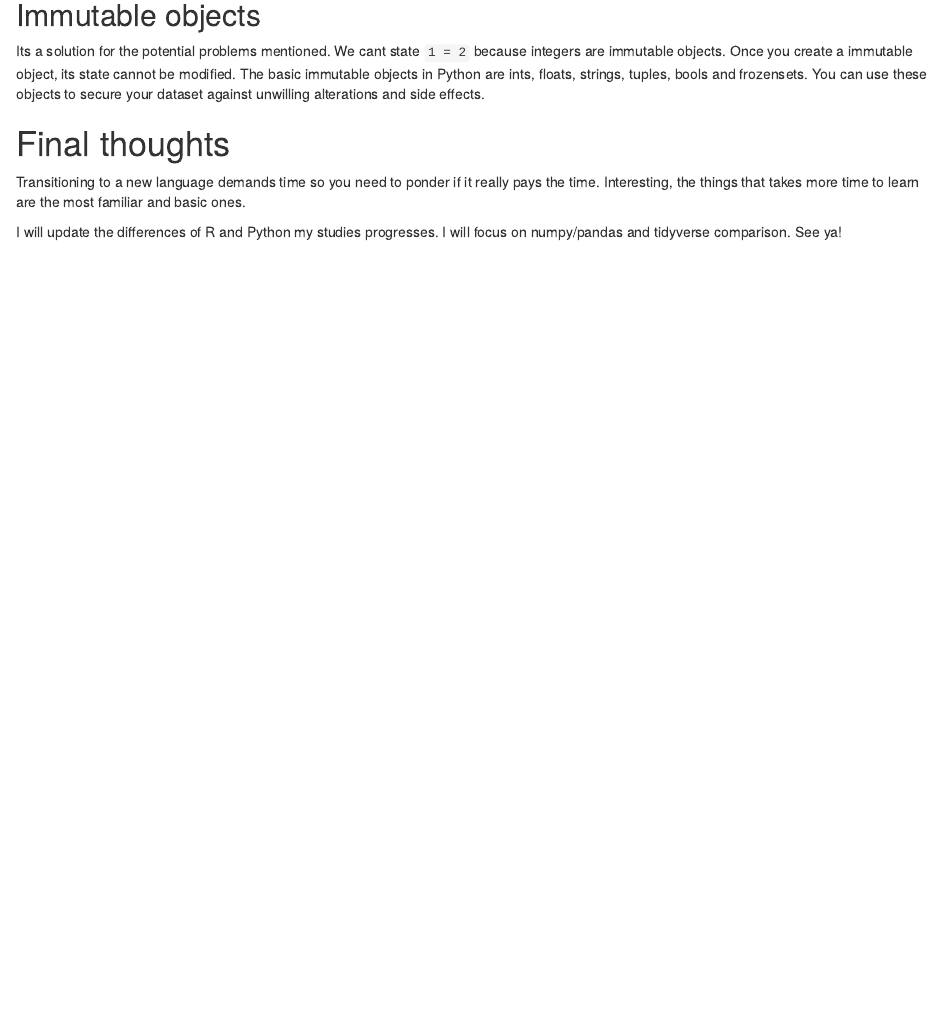
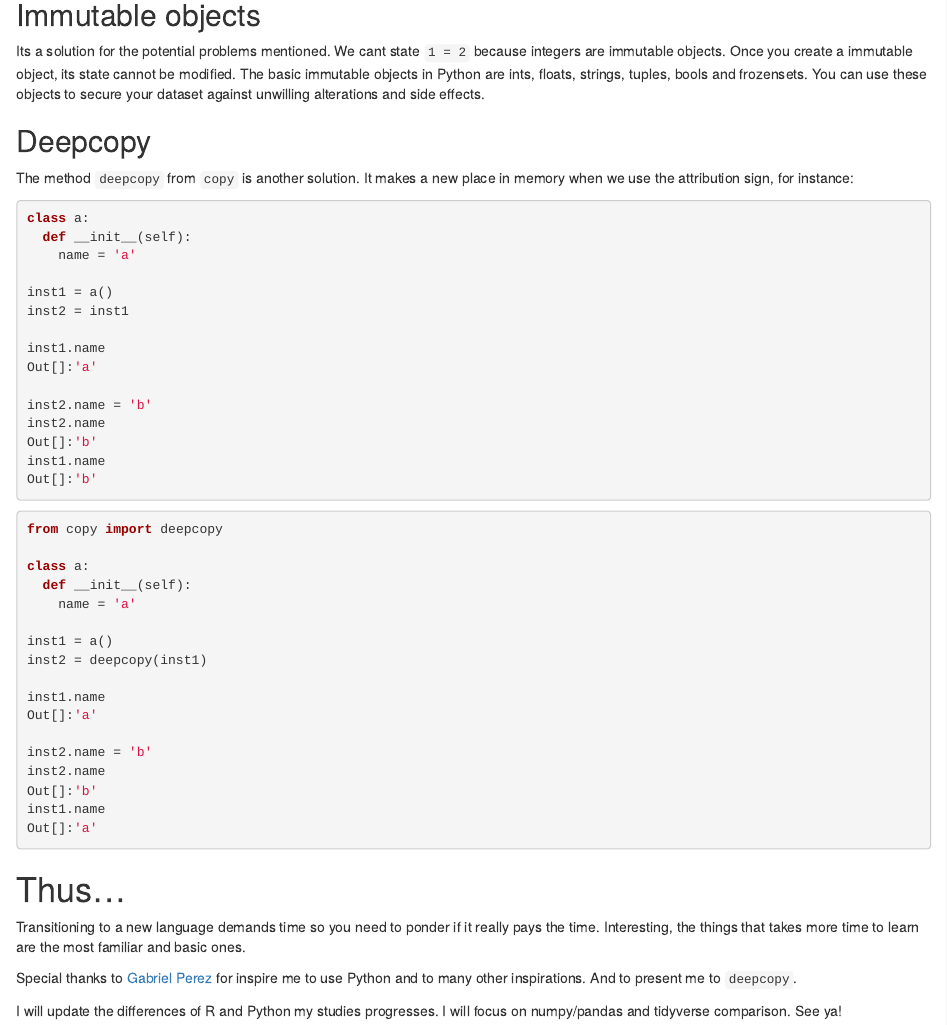
Before and after one commit to lokamigauti/site, an R Markdown document (content/posts/2021-04-05-transitioning-from-r-to-python/index.Rmd): the page in a window 1100 px wide, from 3430 px down. Rendered offline with R 4.5, knitr and Pandoc, with nearby package versions; some code elsewhere in the file could not run offline.

Commit message:
Add deepcopy

````diff
--- a/content/posts/2021-04-05-transitioning-from-r-to-python/index.Rmd
+++ b/content/posts/2021-04-05-transitioning-from-r-to-python/index.Rmd
@@ -194,8 +194,52 @@ Fruits List after function call - ['apple', 'orange'] id - 2611623765504
 
 Its a solution for the potential problems mentioned. We cant state `1 = 2` because integers are immutable objects. Once you create a immutable object, its state cannot be modified. The basic immutable objects in Python are ints, floats, strings, tuples, bools and frozensets. You can use these objects to secure your dataset against unwilling alterations and side effects.
 
-# Final thoughts
+## Deepcopy
+
+The method `deepcopy` from `copy` is another solution. It makes a new place in memory when we use the attribution sign, for instance:
+
+``` {.python}
+class a:
+  def __init__(self):
+    name = 'a'
+
+inst1 = a()
+inst2 = inst1
+
+inst1.name
+Out[]:'a'
+
+inst2.name = 'b'
+inst2.name
+Out[]:'b'
+inst1.name
+Out[]:'b'
+```
+
+``` {.python}
+from copy import deepcopy
+
+class a:
+  def __init__(self):
+    name = 'a'
+
+inst1 = a()
+inst2 = deepcopy(inst1)
+
+inst1.name
+Out[]:'a'
+
+inst2.name = 'b'
+inst2.name
+Out[]:'b'
+inst1.name
+Out[]:'a'
+```
+
+# Thus...
 
 Transitioning to a new language demands time so you need to ponder if it really pays the time. Interesting, the things that takes more time to learn are the most familiar and basic ones.
 
+Special thanks to [Gabriel Perez](https://gabrielmpp.github.io/) for inspire me to use Python and to many other inspirations. And to present me to `deepcopy`.
+
 I will update the differences of R and Python my studies progresses. I will focus on numpy/pandas and tidyverse comparison. See ya!
````
Also changed, not shown: content/posts/2021-04-05-transitioning-from-r-to-python/index.html.
